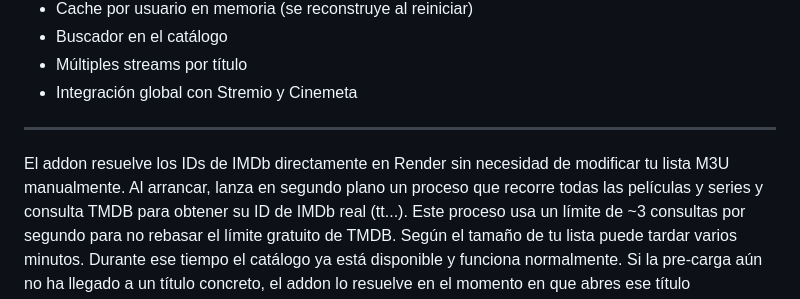
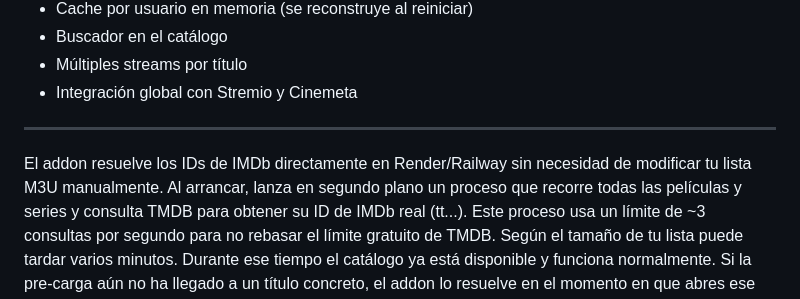
Before and after one commit to njm-xbmc/addon-m3u_friendly, a Markdown page: README.md, the part around the change. GitHub-like rendering.

```diff
--- a/README.md
+++ b/README.md
@@ -34,7 +34,7 @@ Cada usuario tiene su propia configuración completamente independiente y privad
 
 -----
 
-El addon resuelve los IDs de IMDb directamente en Render sin necesidad de modificar tu lista M3U manualmente.
+El addon resuelve los IDs de IMDb directamente en Render/Railway sin necesidad de modificar tu lista M3U manualmente.
 Al arrancar, lanza en segundo plano un proceso que recorre todas las películas y series y consulta TMDB para obtener su ID de IMDb real (tt...).
 Este proceso usa un límite de ~3 consultas por segundo para no rebasar el límite gratuito de TMDB. Según el tamaño de tu lista puede tardar varios minutos. Durante ese tiempo el catálogo ya está disponible y funciona normalmente.
 Si la pre-carga aún no ha llegado a un título concreto, el addon lo resuelve en el momento en que abres ese título directamente desde el catálogo "Mis Películas" o "Mis Series".
```
